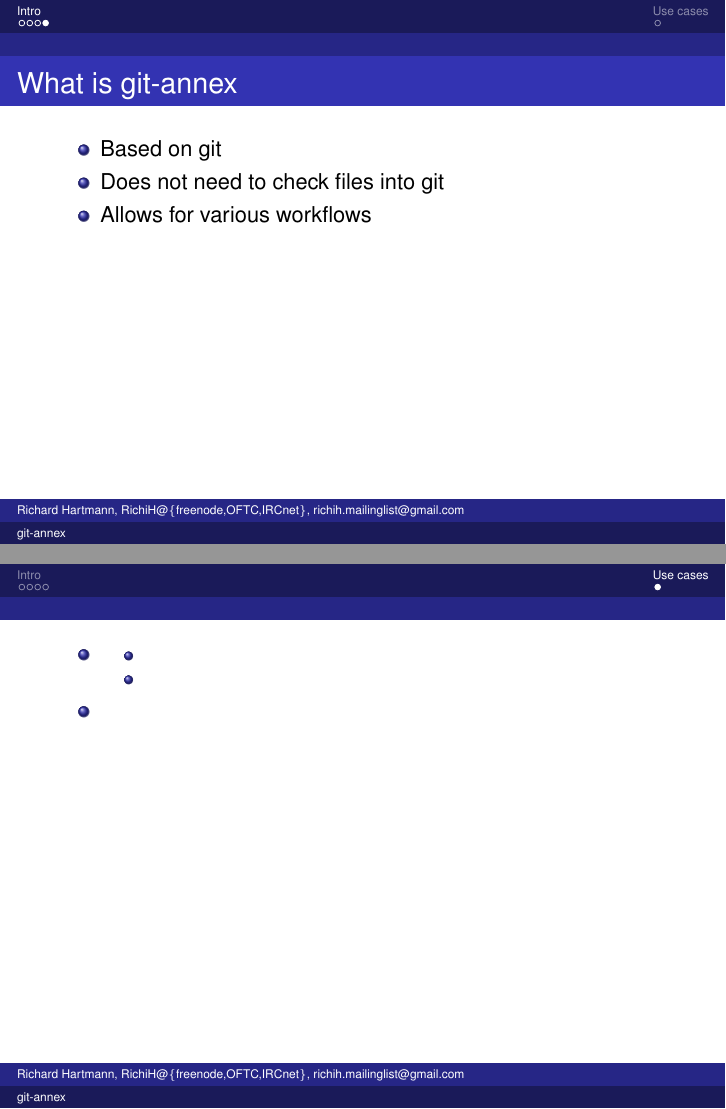
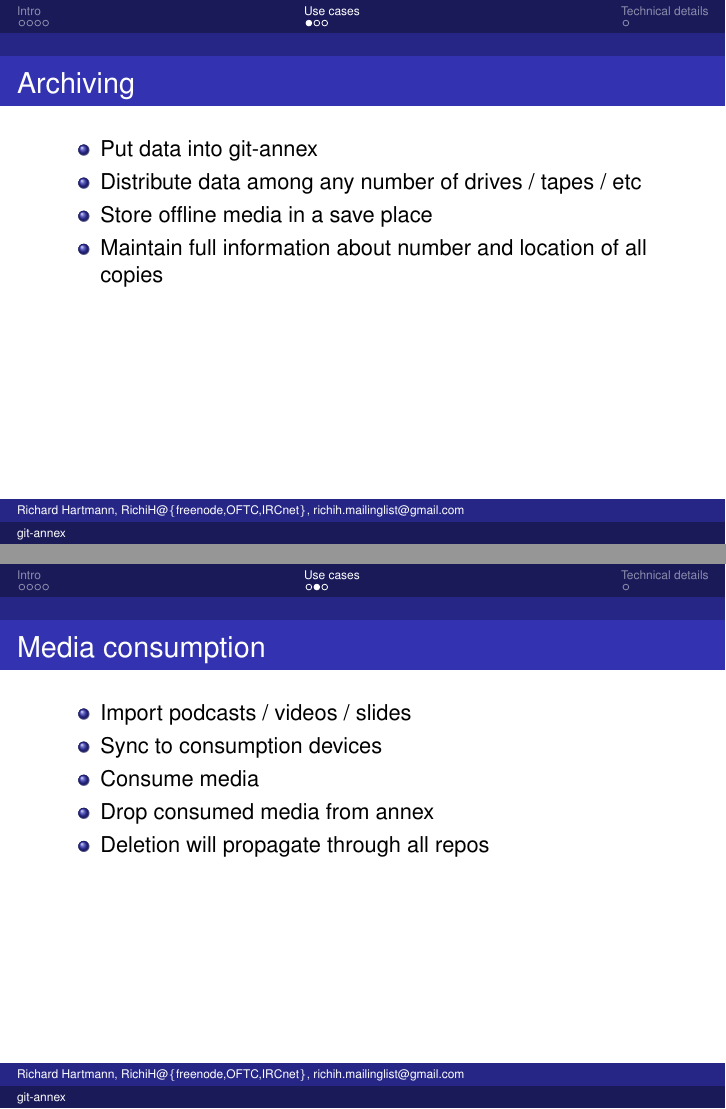
Before and after one commit to RichiH/talks, LaTeX slides (2012/fosdem/git-annex/fosdem-git-annex-talk.tex): pages 6 and 7 of 7 before the commit and pages 7 and 8 of 10 after it, joined at a grey line. Compiled offline with LaTeX, dvips and Ghostscript.

Commit message:
More work on git-annex presentation

```diff
--- a/2012/fosdem/git-annex/fosdem-git-annex-talk.tex
+++ b/2012/fosdem/git-annex/fosdem-git-annex-talk.tex
@@ -81,6 +81,22 @@ richih.mailinglist@gmail.com}
 \section{Use cases}
 
 \begin{frame}
-	\frametitle{}
+	\frametitle{Archiving}
 	\begin{itemize}
-		\item
+		\item Put data into git-annex
+		\item Distribute data among any number of drives / tapes / etc
+		\item Store offline media in a save place
+		\item Maintain full information about number and location of all copies
+	\end{itemize}
+\end{frame}
+
+\begin{frame}
+	\frametitle{Media consumption}
+	\begin{itemize}
+		\item Import podcasts / videos / slides
+		\item Sync to consumption devices
+		\item Consume media
+		\item Drop consumed media from annex
+		\item Deletion will propagate through all repos
+	\end{itemize}
+\end{frame}
@@ -86,0 +114 @@ richih.mailinglist@gmail.com}
+\section{Technical details}
```
Also changed, not shown: 2012/fosdem/git-annex/NOTES.md (+11 -0 lines), 2012/fosdem/git-annex/fosdem-git-annex-talk.tex (30 more changed lines).
